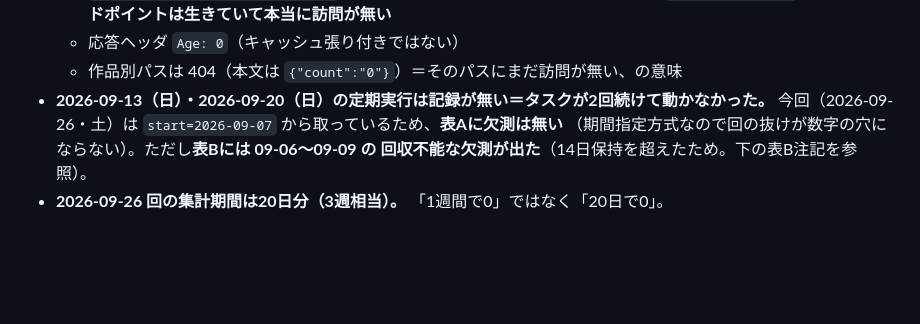
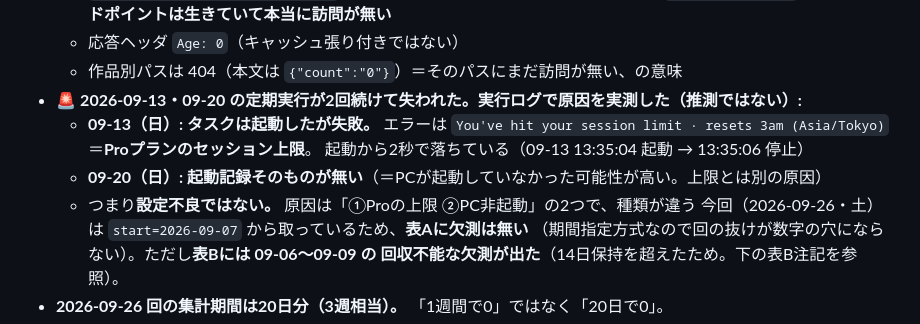
Before and after one commit to takakun-art/diet-pace-simulator, a Markdown page: TRAFFIC-LOG.md, the part around the change. GitHub-like rendering; blank space fills up the shorter version.

Commit message:
欠測の原因を実測で特定して追記（09-13はPro上限で失敗・09-20は未起動）
判断者: Claude
理由: 「2回続けて動かなかった」では原因が分からないため、実行ログを実測して
帰属を切り分けた。09-13はタスクが起動したが Pro のセッション上限で2秒で失敗、
09-20は起動記録そのものが無い（PC非起動と見られる）。設定不良ではない。

Co-Authored-By: Claude Opus 5 (1M context) <noreply@anthropic.com>

```diff
--- a/TRAFFIC-LOG.md
+++ b/TRAFFIC-LOG.md
@@ -55,7 +55,12 @@
     `start=2026-08-31` は 0 → **エンドポイントは生きていて本当に訪問が無い**
   - 応答ヘッダ `Age: 0`（キャッシュ張り付きではない）
   - 作品別パスは 404（本文は `{"count":"0"}`）＝そのパスにまだ訪問が無い、の意味
-- **2026-09-13（日）・2026-09-20（日）の定期実行は記録が無い＝タスクが2回続けて動かなかった。**
+- 🚨 **2026-09-13・09-20 の定期実行が2回続けて失われた。実行ログで原因を実測した（推測ではない）:**
+  - **09-13（日）: タスクは起動したが失敗。** エラーは
+    `You've hit your session limit · resets 3am (Asia/Tokyo)` ＝**Proプランのセッション上限**。
+    起動から2秒で落ちている（09-13 13:35:04 起動 → 13:35:06 停止）
+  - **09-20（日）: 起動記録そのものが無い**（＝PCが起動していなかった可能性が高い。上限とは別の原因）
+  - つまり**設定不良ではない。** 原因は「①Proの上限 ②PC非起動」の2つで、種類が違う
   今回（2026-09-26・土）は `start=2026-09-07` から取っているため、**表Aに欠測は無い**
   （期間指定方式なので回の抜けが数字の穴にならない）。ただし**表Bには 09-06〜09-09 の
   回収不能な欠測が出た**（14日保持を超えたため。下の表B注記を参照）。
```
